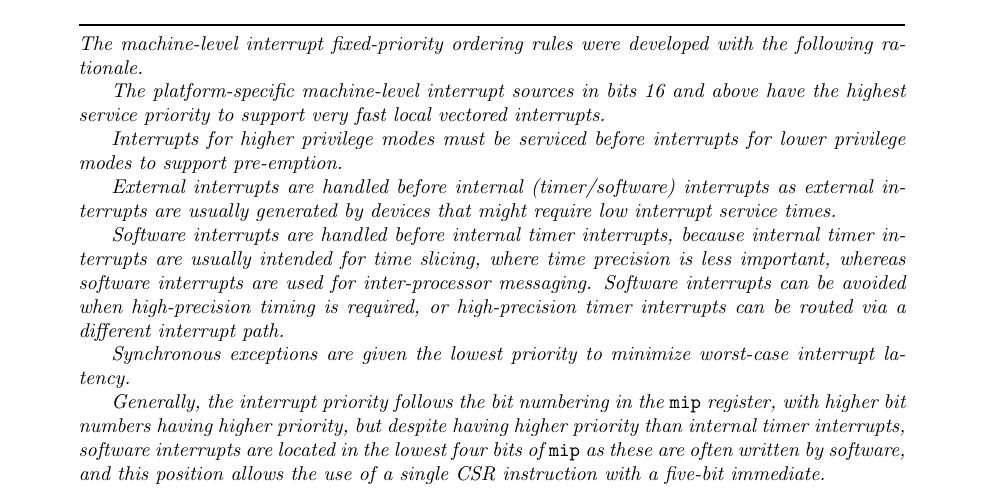
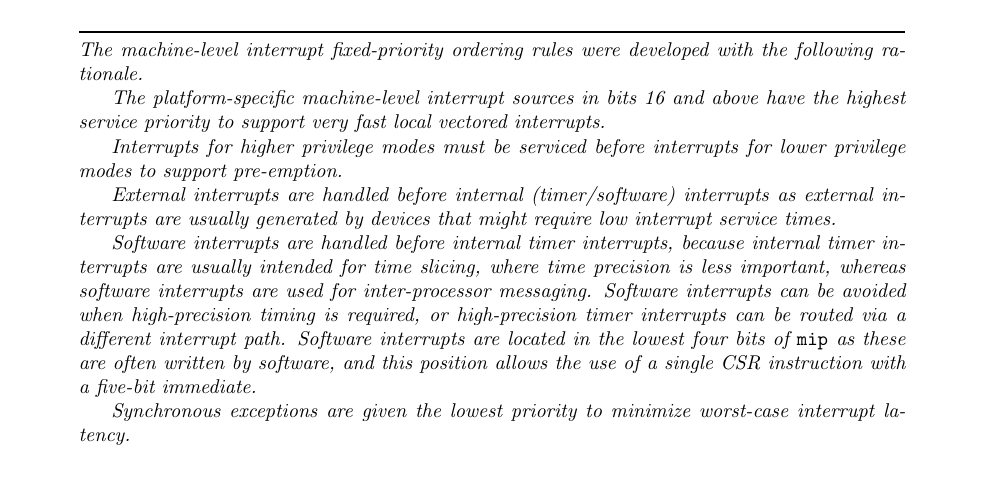
Before and after one commit to riscv/riscv-isa-manual, a LaTeX thesis (src/riscv-privileged.tex, which reads src/machine.tex): part of page 40 of 105, cut so that both start at the same text. Compiled offline with pdfLaTeX.

Commit message:
Improve interrupt priority commentary

```diff
--- a/src/machine.tex
+++ b/src/machine.tex
@@ -1362,16 +1362,12 @@ Synchronous exceptions are of lower priority than all interrupts.
   interrupts can be avoided when high-precision timing is required, or
   high-precision timer interrupts can be routed via a different
   interrupt path.
+  Software interrupts are located in the lowest four bits of {\tt mip}
+  as these are often written by software, and this position allows the
+  use of a single CSR instruction with a five-bit immediate.
 
   Synchronous exceptions are given the lowest priority to minimize
   worst-case interrupt latency.
-
-   Generally, the interrupt priority follows the bit numbering in the
-  {\tt mip} register, with higher bit numbers having higher priority,
-  but despite having higher priority than internal timer interrupts,
-  software interrupts are located in the lowest four bits of {\tt mip}
-  as these are often written by software, and this position allows the
-  use of a single CSR instruction with a five-bit immediate.
 \end{commentary}
 
 \subsection{Machine Timer Registers ({\tt mtime} and {\tt mtimecmp})}
```
